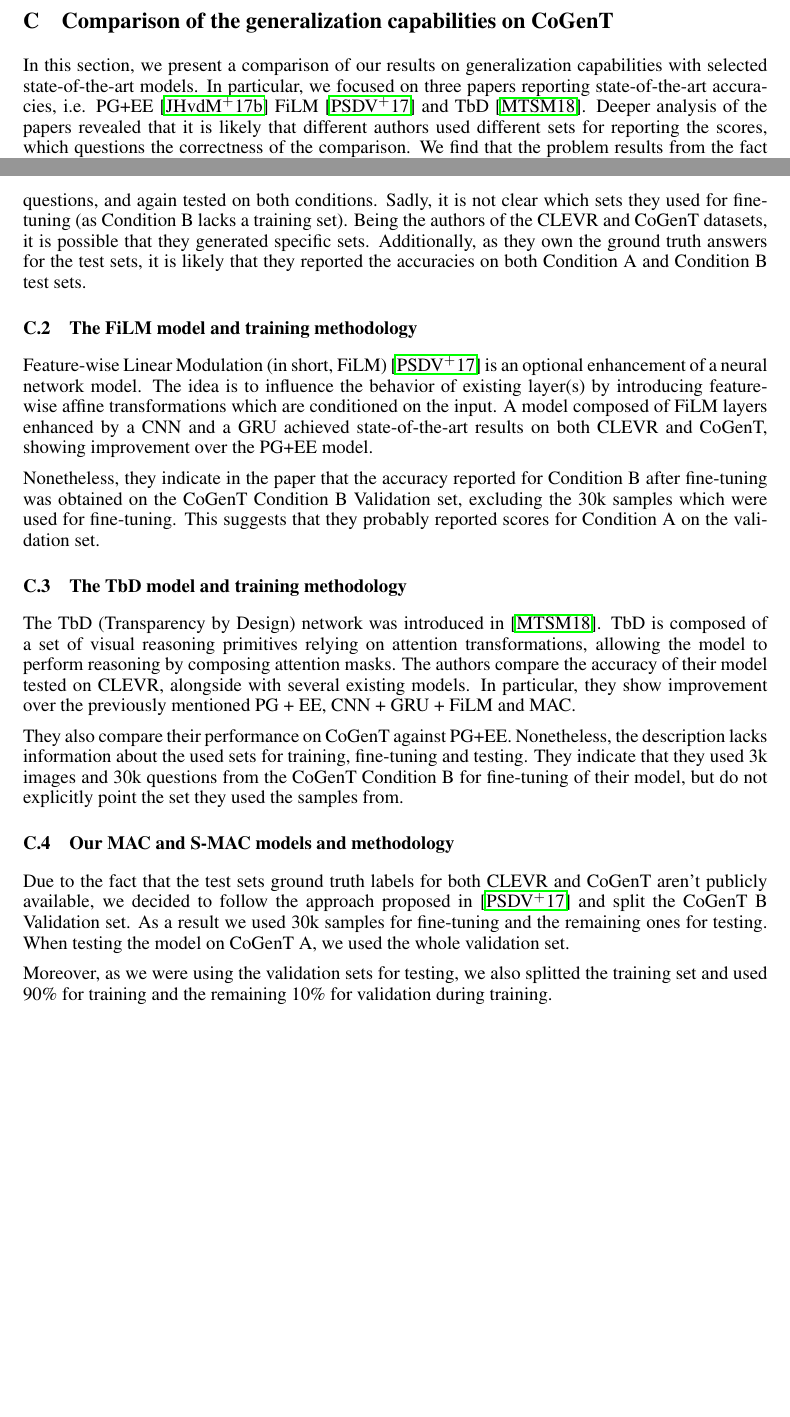
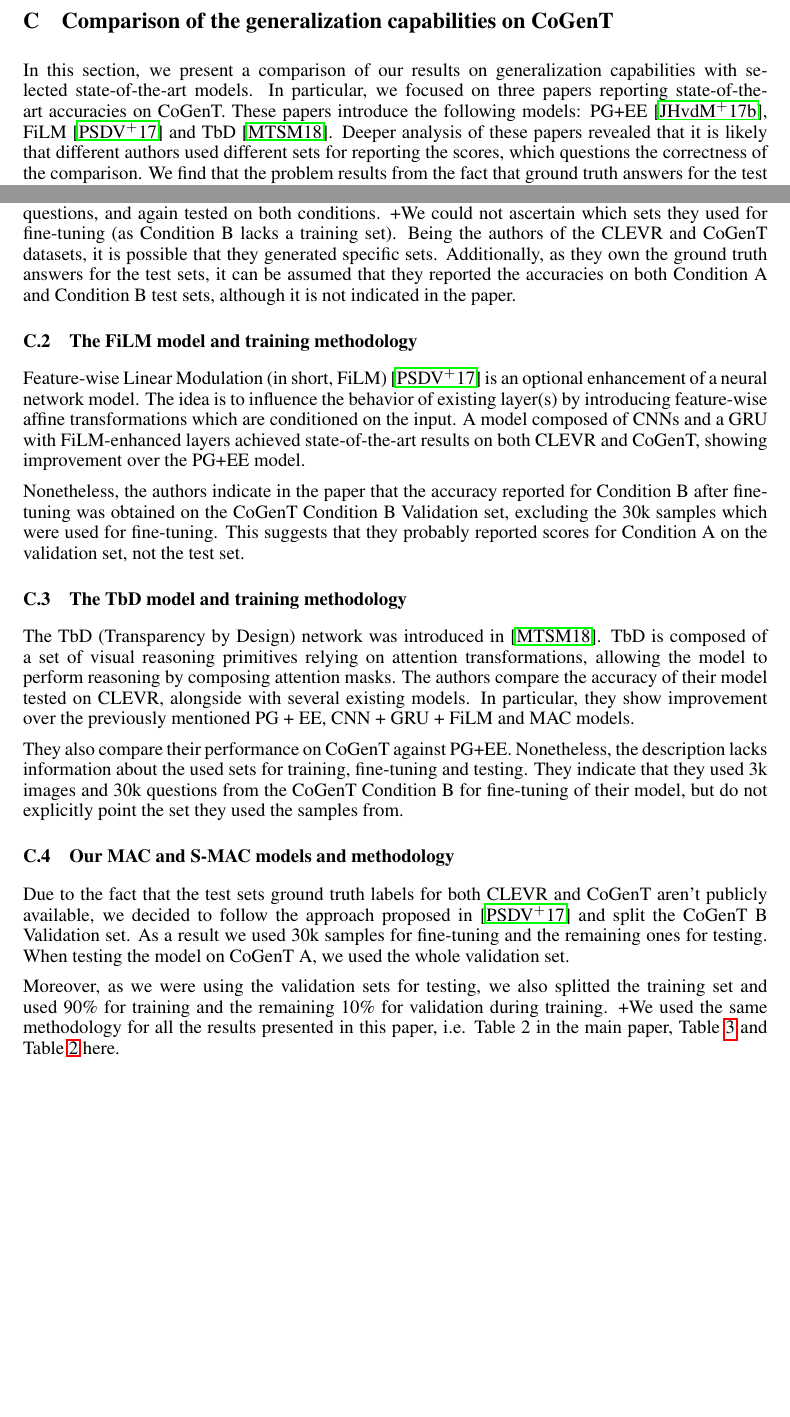
Before and after one commit to IBM/mi-visual-reasoning-pubs, a LaTeX paper (2018_nips_vigil/vigil_supplemental.tex, which reads 2018_nips_vigil/appendix.tex): two parts of pages 4 and 5 of 8, joined at a grey line, cut so that both start at the same text, the shorter picture padded with empty space. Compiled offline with pdfLaTeX.

Commit message:
Cherry-picked changes: arXiv -> camera-ready.

```diff
--- a/2018_nips_vigil/appendix.tex
+++ b/2018_nips_vigil/appendix.tex
@@ -126,8 +126,8 @@ In the [Row] column we indicate the results that we have  analyzed and discussed
 \section{Comparison of the generalization capabilities on CoGenT}
 
 In this section, we present a comparison of our results on generalization capabilities with selected state-of-the-art models.
-In particular, we focused on three papers reporting state-of-the-art accuracies, i.e. PG+EE~\cite{johnson2017inferring} FiLM~\cite{perez2017film} and TbD~\cite{mascharka2018transparency}.
-Deeper analysis of the papers revealed that it is likely that different authors used different sets for reporting the scores, which questions the correctness of the comparison.
+In particular, we focused on three papers reporting state-of-the-art accuracies on CoGenT. These papers introduce the following models: PG+EE~\cite{johnson2017inferring}, FiLM~\cite{perez2017film} and TbD~\cite{mascharka2018transparency}.
+Deeper analysis of these papers revealed that it is likely that different authors used different sets for reporting the scores, which questions the correctness of the comparison.
 We find that the problem results from the fact that ground truth answers for the test sets are not provided along with these sets; thus subsets of the validation sets were sometimes used for testing.
 The results of our research are presented in \tableref{tab:generalization_comparison}, where we shortened the names of the datasets.
 For instance, \textbf{A Test Full} means the use of the whole \textbf{CoGenT Condition A Test set}, whereas \textbf{B Valid 30k} indicates the use of 30.000 samples from \textbf{CoGenT Condition B Validation set}.
@@ -202,24 +202,24 @@ Both modules are implemented by neural networks, and were trained using a combin
 
 The authors inform that in the first step they trained their models on Condition A, and tested them on both conditions.
 Next, they fine-tuned these models on Condition B using 3K images and 30K questions, and again tested on both conditions.
-Sadly, it is not clear which sets they used for fine-tuning (as Condition B lacks a training set).
-Being the authors of the CLEVR and CoGenT datasets, it is possible that they generated specific sets. Additionally, as they own the ground truth answers for the test sets, it is likely that they reported the accuracies on both Condition A and Condition B test sets.
++We could not ascertain which sets they used for fine-tuning (as Condition B lacks a training set).
+Being the authors of the CLEVR and CoGenT datasets, it is possible that they generated specific sets. Additionally, as they own the ground truth answers for the test sets, it can be assumed that they reported the accuracies on both Condition A and Condition B test sets, although it is not indicated in the paper.
 
 \subsection{The FiLM model and training methodology}
 
 Feature-wise Linear Modulation (in short, FiLM)~\cite{perez2017film} is an optional enhancement of a neural network model.
 The idea is to influence the behavior of existing layer(s) by introducing feature-wise affine transformations which are conditioned on the input.
-A model composed of FiLM layers enhanced by a CNN and a GRU achieved state-of-the-art results on both CLEVR and CoGenT, showing improvement over the PG+EE model.
+A model composed of CNNs and a GRU with FiLM-enhanced layers achieved state-of-the-art results on both CLEVR and CoGenT, showing improvement over the PG+EE model.
 
-Nonetheless, they indicate in the paper that the accuracy reported for Condition B after fine-tuning was obtained on the CoGenT Condition B Validation set, excluding the 30k samples which were used for fine-tuning.
-This suggests that they probably reported scores for Condition A on the validation set.
+Nonetheless, the authors indicate in the paper that the accuracy reported for Condition B after fine-tuning was obtained on the CoGenT Condition B Validation set, excluding the 30k samples which were used for fine-tuning.
+This suggests that they probably reported scores for Condition A on the validation set, not the test set.
 
 
 \subsection{The TbD model and training methodology}
 
 The TbD (Transparency by Design) network was introduced in~\cite{mascharka2018transparency}.
 TbD is composed of a set of visual reasoning primitives relying on attention transformations, allowing the model to perform reasoning by composing attention masks.
-The authors compare the accuracy of their model tested on CLEVR, alongside with several existing models. In particular, they show improvement over the previously mentioned PG + EE, CNN + GRU + FiLM and MAC.
+The authors compare the accuracy of their model tested on CLEVR, alongside with several existing models. In particular, they show improvement over the previously mentioned PG + EE, CNN + GRU + FiLM and MAC models.
 
 They also compare their performance on CoGenT against PG+EE.
 Nonetheless, the description lacks information about the used sets for training, fine-tuning and testing.
@@ -233,6 +233,7 @@ As a result we used 30k samples for fine-tuning and the remaining ones for testi
 When testing the model on CoGenT A, we used the whole validation set.
 
 Moreover, as we were using the validation sets for testing, we also splitted the training set and used 90\% for training and the remaining 10\% for validation during training.
++We used the same methodology for all the results presented in this paper, i.e. Table 2 in the main paper, \tableref{tab:generalization_comparison} and \tableref{tab:results_full} here.
 
 \newpage
 \section{Illustration of failures of MAC/S-MAC on CLEVR}
```
Also changed, not shown: 2018_nips_vigil/experiments.tex (+2 -2 lines), 2018_nips_vigil/smac.tex (+9 -8 lines), 2018_nips_vigil/appendix.tex (4 more changed lines).
